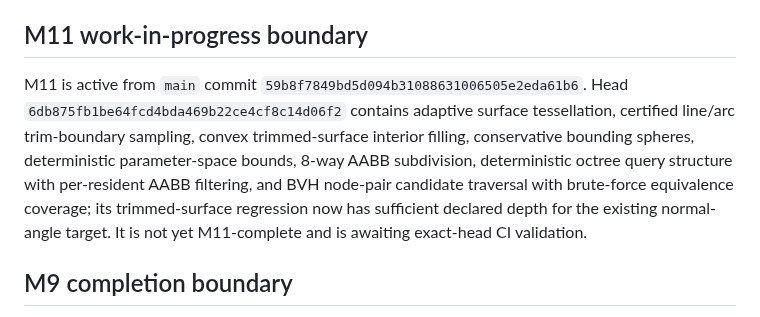
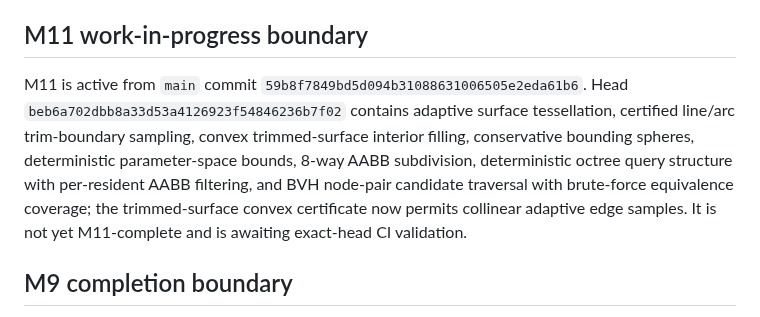
Before and after one commit to shennagyp-netizen/UMLCAD.V.7, a Markdown page: docs/CONTINUATION_HANDOFF.md, the part around the change. Drawn GitHub-style.

Commit message:
docs: record convex trim certificate correction

```diff
--- a/docs/CONTINUATION_HANDOFF.md
+++ b/docs/CONTINUATION_HANDOFF.md
@@ -109,7 +109,7 @@ The comprehensive E2E gate exercises the repository's Rust, typed API, .NET, bla
 
 ## M11 work-in-progress boundary
 
-M11 is active from `main` commit `59b8f7849bd5d094b31088631006505e2eda61b6`. Head `6db875fb1be64fcd4bda469b22ce4cf8c14d06f2` contains adaptive surface tessellation, certified line/arc trim-boundary sampling, convex trimmed-surface interior filling, conservative bounding spheres, deterministic parameter-space bounds, 8-way AABB subdivision, deterministic octree query structure with per-resident AABB filtering, and BVH node-pair candidate traversal with brute-force equivalence coverage; its trimmed-surface regression now has sufficient declared depth for the existing normal-angle target. It is not yet M11-complete and is awaiting exact-head CI validation.
+M11 is active from `main` commit `59b8f7849bd5d094b31088631006505e2eda61b6`. Head `beb6a702dbb8a33d53a4126923f54846236b7f02` contains adaptive surface tessellation, certified line/arc trim-boundary sampling, convex trimmed-surface interior filling, conservative bounding spheres, deterministic parameter-space bounds, 8-way AABB subdivision, deterministic octree query structure with per-resident AABB filtering, and BVH node-pair candidate traversal with brute-force equivalence coverage; the trimmed-surface convex certificate now permits collinear adaptive edge samples. It is not yet M11-complete and is awaiting exact-head CI validation.
 
 ## M9 completion boundary
 
```
